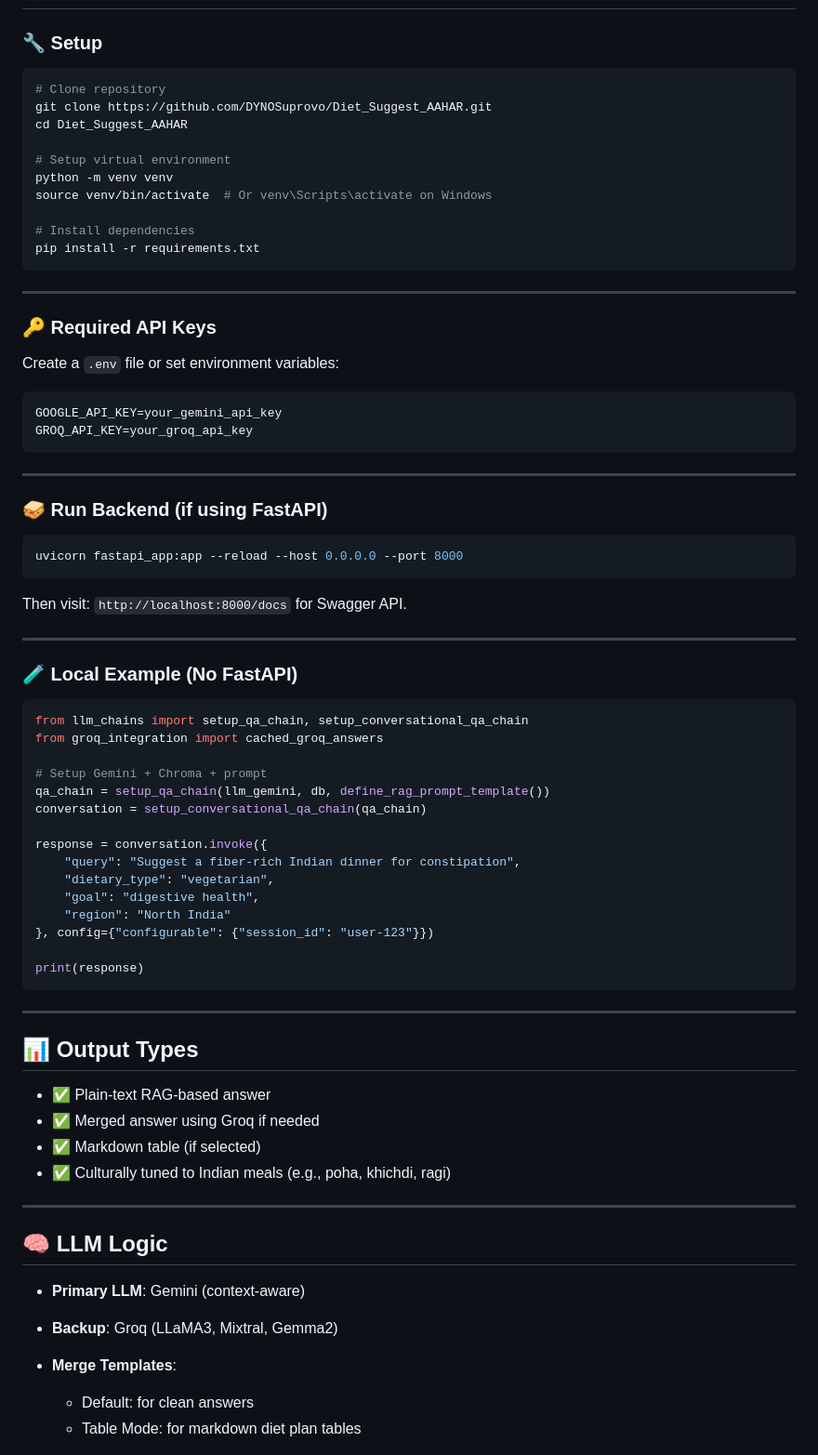
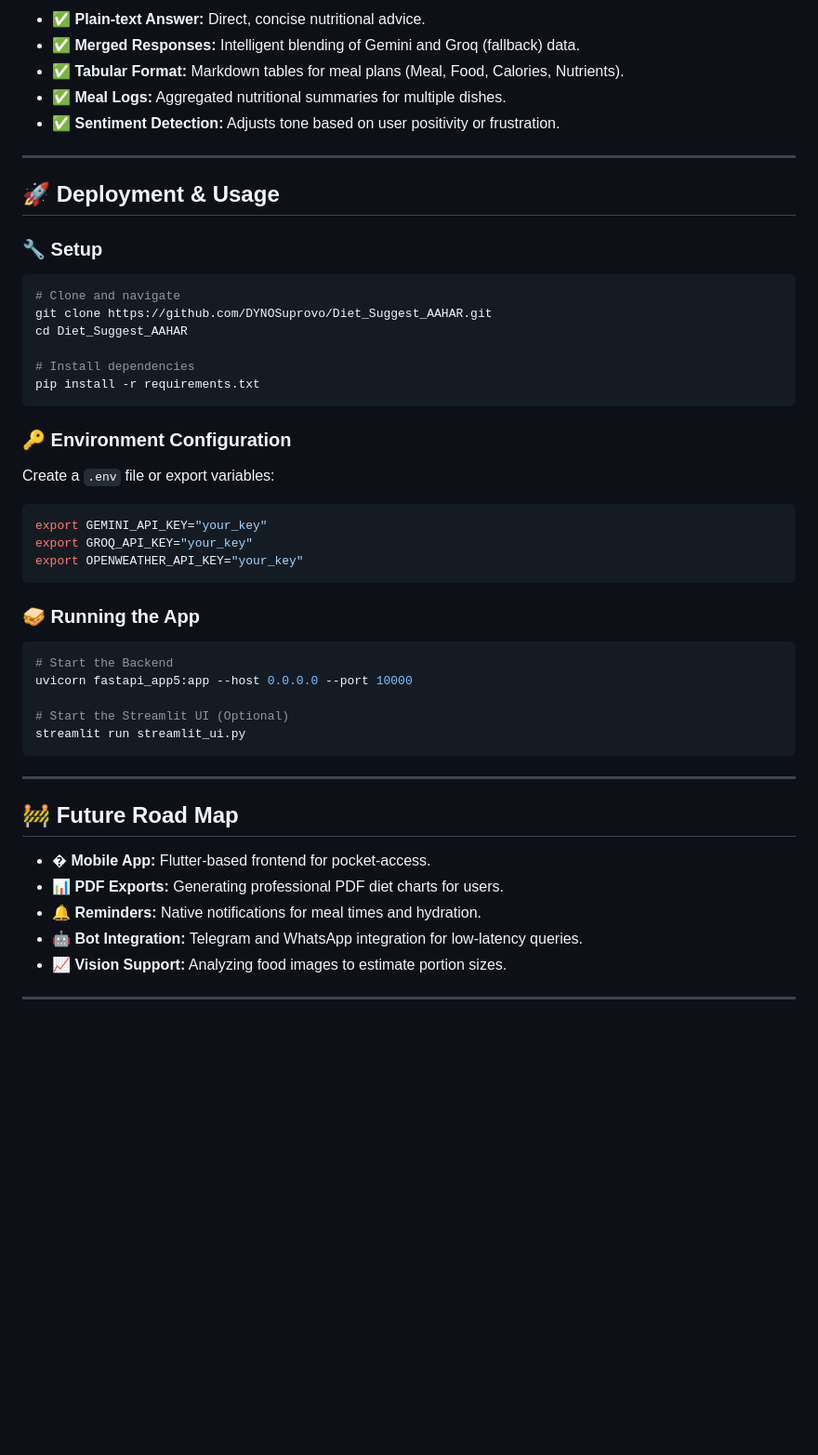
Before and after one commit to DYNOSuprovo/Diet_Suggest_AAHAR, a Markdown page: README.md, the part around one of its changes. Shown at 93% size. Rendered like a GitHub page; blank space fills up the shorter version.

````diff
--- a/README.md
+++ b/README.md
@@ -72,79 +106,48 @@ It understands queries like:
+*   ✅ **Plain-text Answer:** Direct, concise nutritional advice.
+*   ✅ **Merged Responses:** Intelligent blending of Gemini and Groq (fallback) data.
+*   ✅ **Tabular Format:** Markdown tables for meal plans (Meal, Food, Calories, Nutrients).
+*   ✅ **Meal Logs:** Aggregated nutritional summaries for multiple dishes.
+*   ✅ **Sentiment Detection:** Adjusts tone based on user positivity or frustration.
+
+---
+
+## 🚀 Deployment & Usage
 
 ### 🔧 Setup
-
 ```bash
-# Clone repository
+# Clone and navigate
 git clone https://github.com/DYNOSuprovo/Diet_Suggest_AAHAR.git
 cd Diet_Suggest_AAHAR
-
-# Setup virtual environment
-python -m venv venv
-source venv/bin/activate  # Or venv\Scripts\activate on Windows
 
 # Install dependencies
 pip install -r requirements.txt
 ```
 
----
+### 🔑 Environment Configuration
+Create a `.env` file or export variables:
+```bash
+export GEMINI_API_KEY="your_key"
+export GROQ_API_KEY="your_key"
+export OPENWEATHER_API_KEY="your_key"
+```
 
-### 🔑 Required API Keys
+### 🥪 Running the App
+```bash
+# Start the Backend
+uvicorn fastapi_app5:app --host 0.0.0.0 --port 10000
 
-Create a `.env` file or set environment variables:
-
-```env
-GOOGLE_API_KEY=your_gemini_api_key
-GROQ_API_KEY=your_groq_api_key
+# Start the Streamlit UI (Optional)
+streamlit run streamlit_ui.py
 ```
 
 ---
 
-### 🥪 Run Backend (if using FastAPI)
-
-```bash
-uvicorn fastapi_app:app --reload --host 0.0.0.0 --port 8000
-```
-
-Then visit: `http://localhost:8000/docs` for Swagger API.
+## 🚧 Future Road Map
+*   � **Mobile App:** Flutter-based frontend for pocket-access.
+*   📊 **PDF Exports:** Generating professional PDF diet charts for users.
+*   🔔 **Reminders:** Native notifications for meal times and hydration.
+*   🤖 **Bot Integration:** Telegram and WhatsApp integration for low-latency queries.
+*   📈 **Vision Support:** Analyzing food images to estimate portion sizes.
 
 ---
 
-### 🧪 Local Example (No FastAPI)
-
-```python
-from llm_chains import setup_qa_chain, setup_conversational_qa_chain
-from groq_integration import cached_groq_answers
-
-# Setup Gemini + Chroma + prompt
-qa_chain = setup_qa_chain(llm_gemini, db, define_rag_prompt_template())
-conversation = setup_conversational_qa_chain(qa_chain)
-
-response = conversation.invoke({
-    "query": "Suggest a fiber-rich Indian dinner for constipation",
-    "dietary_type": "vegetarian",
-    "goal": "digestive health",
-    "region": "North India"
-}, config={"configurable": {"session_id": "user-123"}})
-
-print(response)
-```
-
----
-
-## 📊 Output Types
-
-* ✅ Plain-text RAG-based answer
-* ✅ Merged answer using Groq if needed
-* ✅ Markdown table (if selected)
-* ✅ Culturally tuned to Indian meals (e.g., poha, khichdi, ragi)
-
----
-
-## 🧠 LLM Logic
-
-* **Primary LLM**: Gemini (context-aware)
-* **Backup**: Groq (LLaMA3, Mixtral, Gemma2)
-* **Merge Templates**:
-
-  * Default: for clean answers
-  * Table Mode: for markdown diet plan tables
-
````
Also changed, not shown: other parts of README.md (+76 -55 lines).
